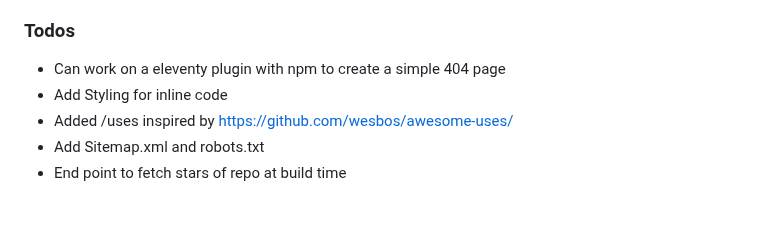
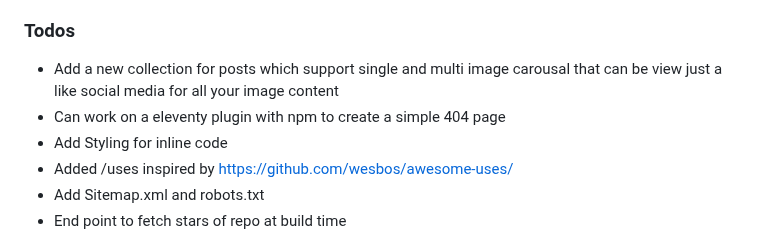
Before and after one commit to singhkunal2050/singhkunal2050v2, a Markdown page: README.md, the part around the change. GitHub-like rendering; blank space fills up the shorter version.

```diff
--- a/README.md
+++ b/README.md
@@ -67,7 +67,8 @@ https://codersblock.com/blog/
 
 ### Todos
 
-- Can work on a eleventy plugin with npm to create a simple 404 page
+- Add a new collection for posts which support single and multi image carousal that can be view just a like social media for all your image content
+-  Can work on a eleventy plugin with npm to create a simple 404 page
 - Add Styling for inline code
 - Added /uses inspired by https://github.com/wesbos/awesome-uses/
 - Add Sitemap.xml and robots.txt
```
